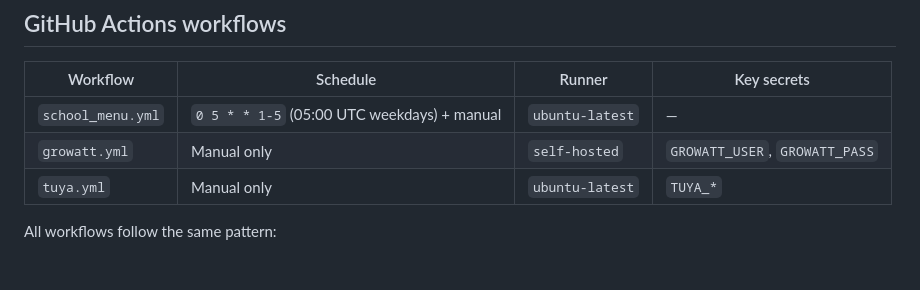
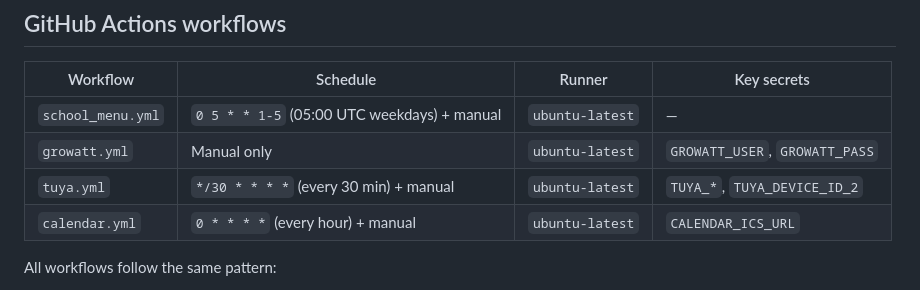
Before and after one commit to MichalProuza/home_dashboard, a Markdown page: CLAUDE.md, the part around one of its changes. Drawn GitHub-style.

```diff
--- a/CLAUDE.md
+++ b/CLAUDE.md
@@ -128,8 +139,9 @@ the pre-built JSON files or is fetched client-side.
 | Workflow | Schedule | Runner | Key secrets |
 |----------|----------|--------|-------------|
 | `school_menu.yml` | `0 5 * * 1-5` (05:00 UTC weekdays) + manual | `ubuntu-latest` | — |
-| `growatt.yml` | Manual only | `self-hosted` | `GROWATT_USER`, `GROWATT_PASS` |
-| `tuya.yml` | Manual only | `ubuntu-latest` | `TUYA_*` |
+| `growatt.yml` | Manual only | `ubuntu-latest` | `GROWATT_USER`, `GROWATT_PASS` |
+| `tuya.yml` | `*/30 * * * *` (every 30 min) + manual | `ubuntu-latest` | `TUYA_*`, `TUYA_DEVICE_ID_2` |
+| `calendar.yml` | `0 * * * *` (every hour) + manual | `ubuntu-latest` | `CALENDAR_ICS_URL` |
 
 All workflows follow the same pattern:
 1. Checkout repo
```
Also changed, not shown: other parts of CLAUDE.md (+69 -33 lines).
